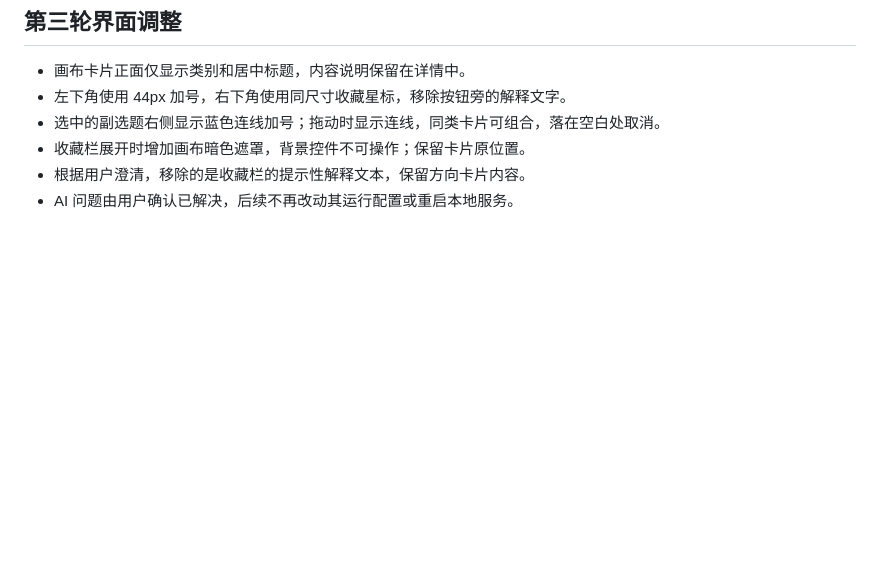
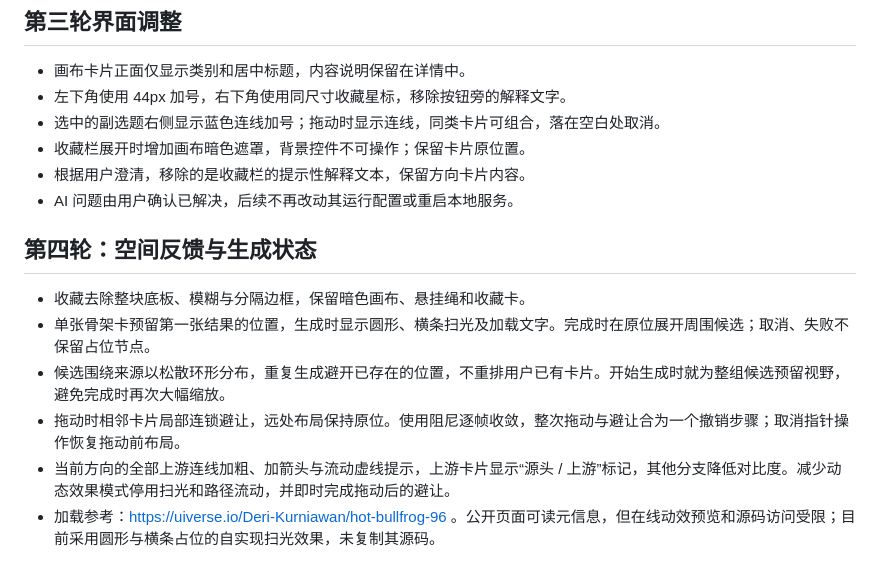
Before and after one commit to Qiiii1/topic-explorer, a Markdown page: reference/design-plan.md, the part around the change. Rendered like a GitHub page; blank space fills up the shorter version.

```diff
--- a/reference/design-plan.md
+++ b/reference/design-plan.md
@@ -44,3 +44,12 @@
 - 收藏栏展开时增加画布暗色遮罩，背景控件不可操作；保留卡片原位置。
 - 根据用户澄清，移除的是收藏栏的提示性解释文本，保留方向卡片内容。
 - AI 问题由用户确认已解决，后续不再改动其运行配置或重启本地服务。
+
+## 第四轮：空间反馈与生成状态
+
+- 收藏去除整块底板、模糊与分隔边框，保留暗色画布、悬挂绳和收藏卡。
+- 单张骨架卡预留第一张结果的位置，生成时显示圆形、横条扫光及加载文字。完成时在原位展开周围候选；取消、失败不保留占位节点。
+- 候选围绕来源以松散环形分布，重复生成避开已存在的位置，不重排用户已有卡片。开始生成时就为整组候选预留视野，避免完成时再次大幅缩放。
+- 拖动时相邻卡片局部连锁避让，远处布局保持原位。使用阻尼逐帧收敛，整次拖动与避让合为一个撤销步骤；取消指针操作恢复拖动前布局。
+- 当前方向的全部上游连线加粗、加箭头与流动虚线提示，上游卡片显示“源头 / 上游”标记，其他分支降低对比度。减少动态效果模式停用扫光和路径流动，并即时完成拖动后的避让。
+- 加载参考：https://uiverse.io/Deri-Kurniawan/hot-bullfrog-96 。公开页面可读元信息，但在线动效预览和源码访问受限；目前采用圆形与横条占位的自实现扫光效果，未复制其源码。
```
Also changed, not shown: README.md (+4 -2 lines), reference/v4-collection.png (added), reference/v4-loading.png (added), reference/v4-paths.png (added), reference/v4-radial.png (added), reference/v4-workspace.png (added), 4 other files.
